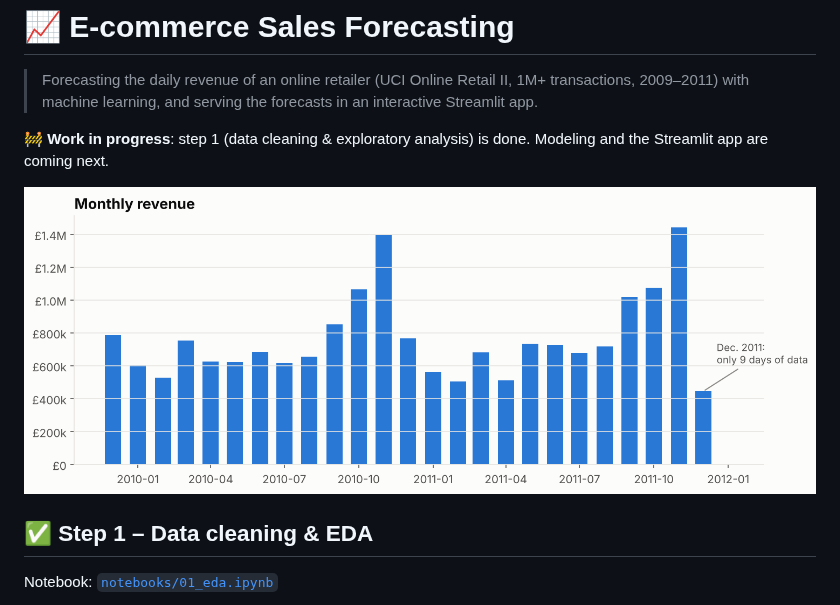
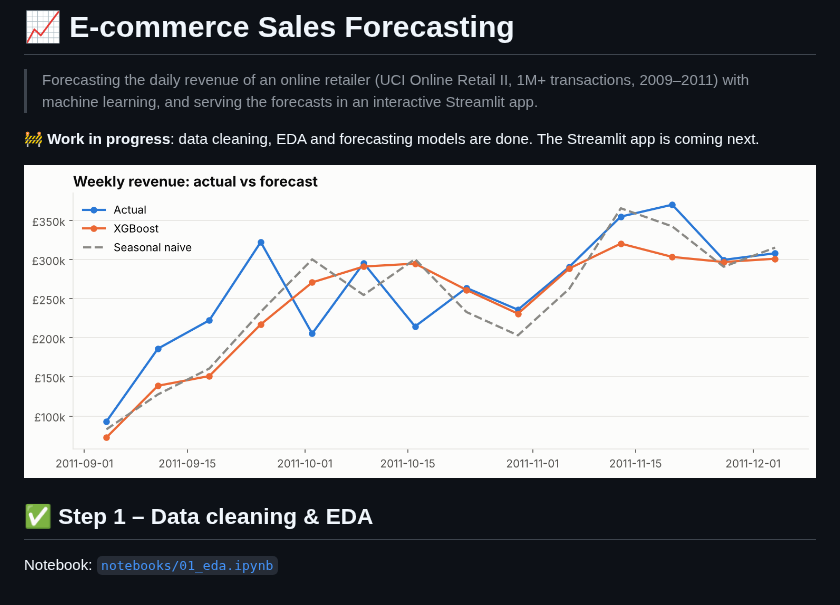
Before and after one commit to Yassinech12/ecommerce-sales-forecasting, a Markdown page: README.md, the part around one of its changes. GitHub-like rendering; pictures changed too: reports/figures/forecast_weekly.png (added).

```diff
--- a/README.md
+++ b/README.md
@@ -2,9 +2,9 @@
 
 > Forecasting the daily revenue of an online retailer (UCI Online Retail II, 1M+ transactions, 2009–2011) with machine learning, and serving the forecasts in an interactive Streamlit app.
 
-🚧 **Work in progress**: step 1 (data cleaning & exploratory analysis) is done. Modeling and the Streamlit app are coming next.
+🚧 **Work in progress**: data cleaning, EDA and forecasting models are done. The Streamlit app is coming next.
 
-![Monthly revenue](reports/figures/monthly_revenue.png)
+![Forecast vs actual](reports/figures/forecast_weekly.png)
 
 ## ✅ Step 1 – Data cleaning & EDA
 
```
Also changed, not shown: other parts of README.md (+26 -3 lines), reports/figures/feature_importance.png (added), reports/figures/forecast_daily.png (added), 4 other files.
